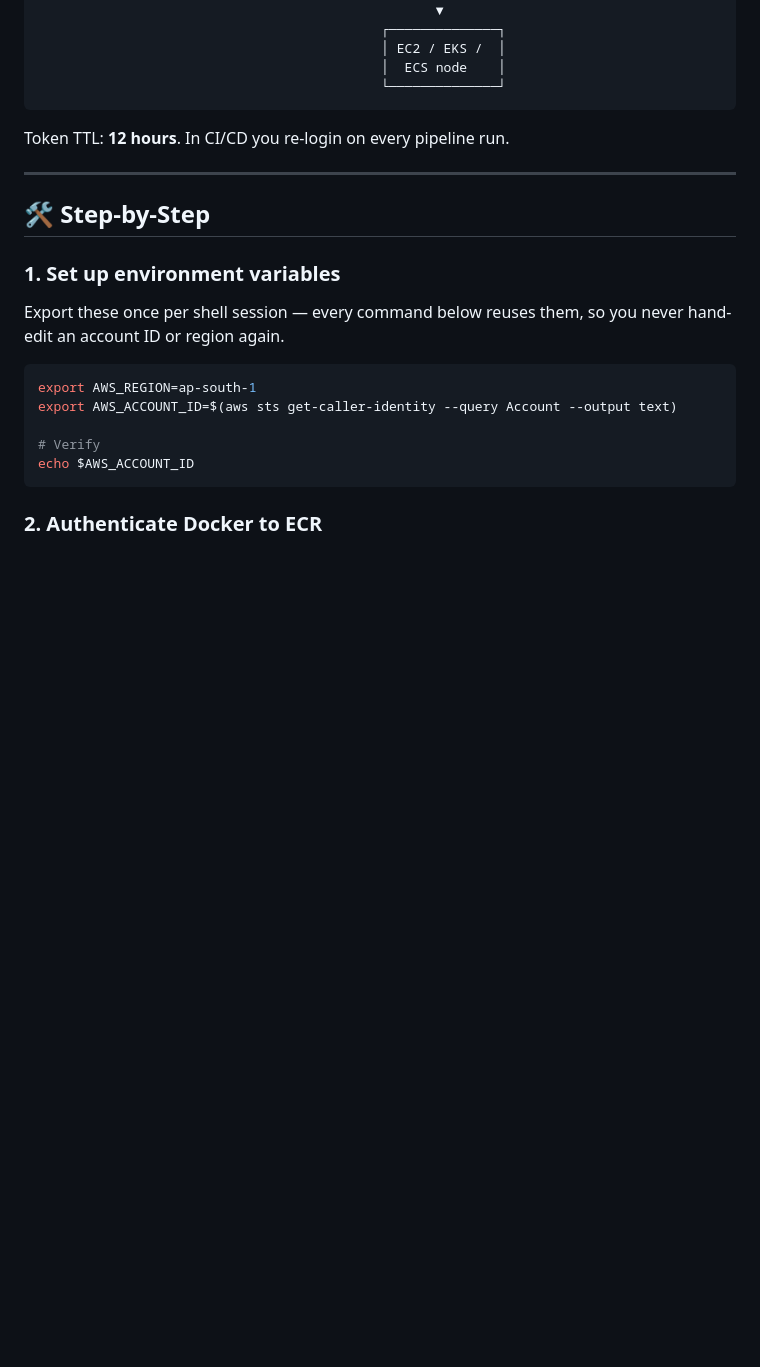
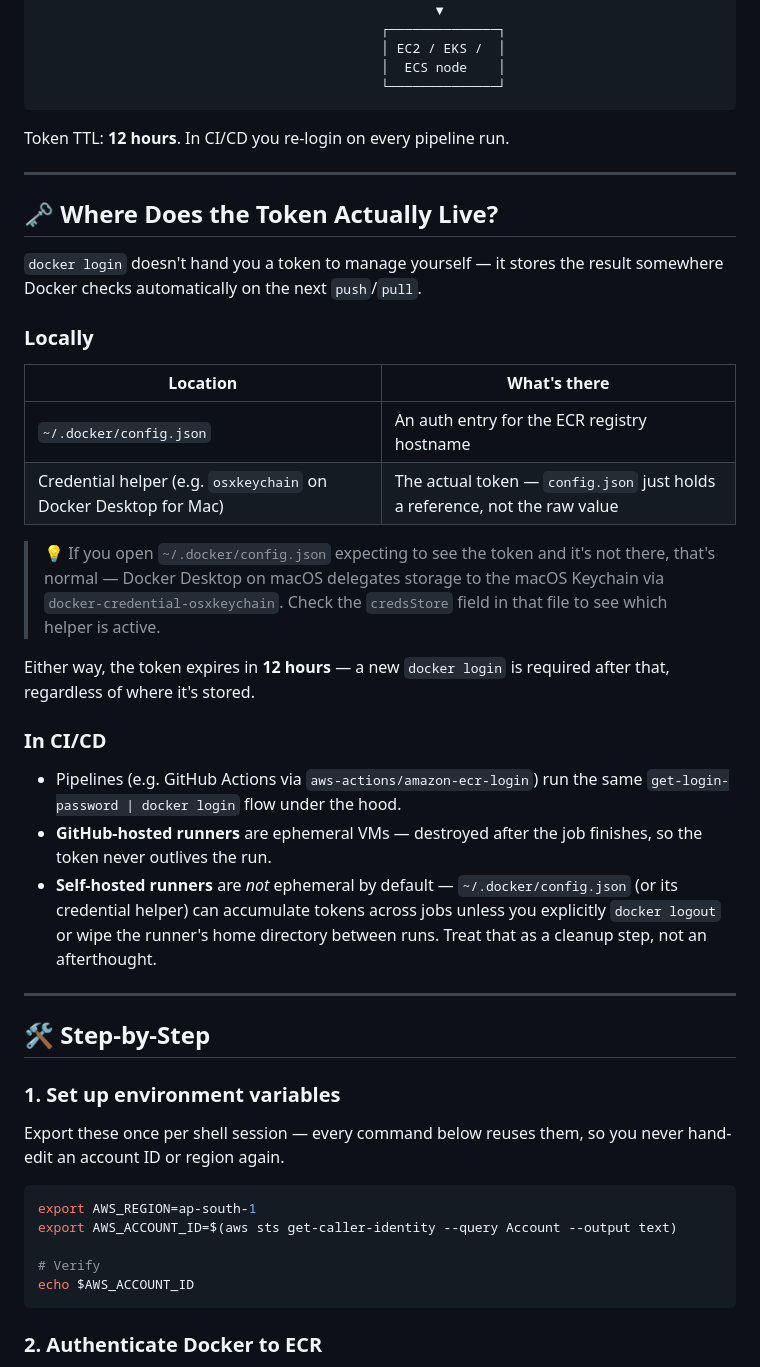
Before and after one commit to devopsvishal23/cloudops-training, a Markdown page: Documentation/docker/05-ecr.md, the part around the change. GitHub-like rendering; blank space fills up the shorter version.

Commit message:
add aws ecr repo connect,creation,acessing

````diff
--- a/Documentation/docker/05-ecr.md
+++ b/Documentation/docker/05-ecr.md
@@ -42,6 +42,29 @@ Docker itself doesn't speak AWS IAM. So the flow is: **AWS CLI mints a short-liv
 ```
 
 Token TTL: **12 hours**. In CI/CD you re-login on every pipeline run.
+
+---
+
+## 🗝️ Where Does the Token Actually Live?
+
+`docker login` doesn't hand you a token to manage yourself — it stores the result somewhere Docker checks automatically on the next `push`/`pull`.
+
+### Locally
+
+| Location | What's there |
+|---|---|
+| `~/.docker/config.json` | An auth entry for the ECR registry hostname |
+| Credential helper (e.g. `osxkeychain` on Docker Desktop for Mac) | The actual token — `config.json` just holds a reference, not the raw value |
+
+> 💡 If you open `~/.docker/config.json` expecting to see the token and it's not there, that's normal — Docker Desktop on macOS delegates storage to the macOS Keychain via `docker-credential-osxkeychain`. Check the `credsStore` field in that file to see which helper is active.
+
+Either way, the token expires in **12 hours** — a new `docker login` is required after that, regardless of where it's stored.
+
+### In CI/CD
+
+- Pipelines (e.g. GitHub Actions via `aws-actions/amazon-ecr-login`) run the same `get-login-password | docker login` flow under the hood.
+- **GitHub-hosted runners** are ephemeral VMs — destroyed after the job finishes, so the token never outlives the run.
+- **Self-hosted runners** are *not* ephemeral by default — `~/.docker/config.json` (or its credential helper) can accumulate tokens across jobs unless you explicitly `docker logout` or wipe the runner's home directory between runs. Treat that as a cleanup step, not an afterthought.
 
 ---
 
````
